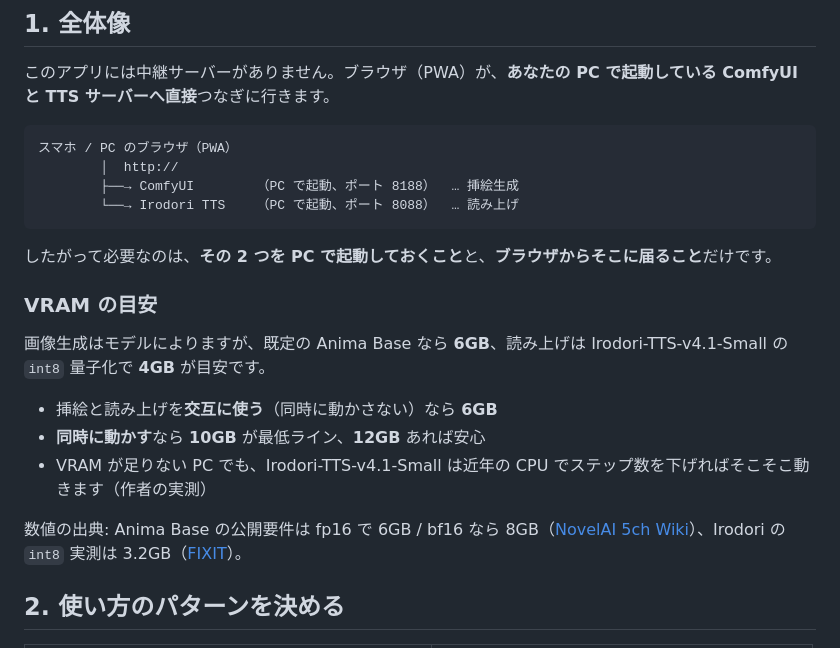
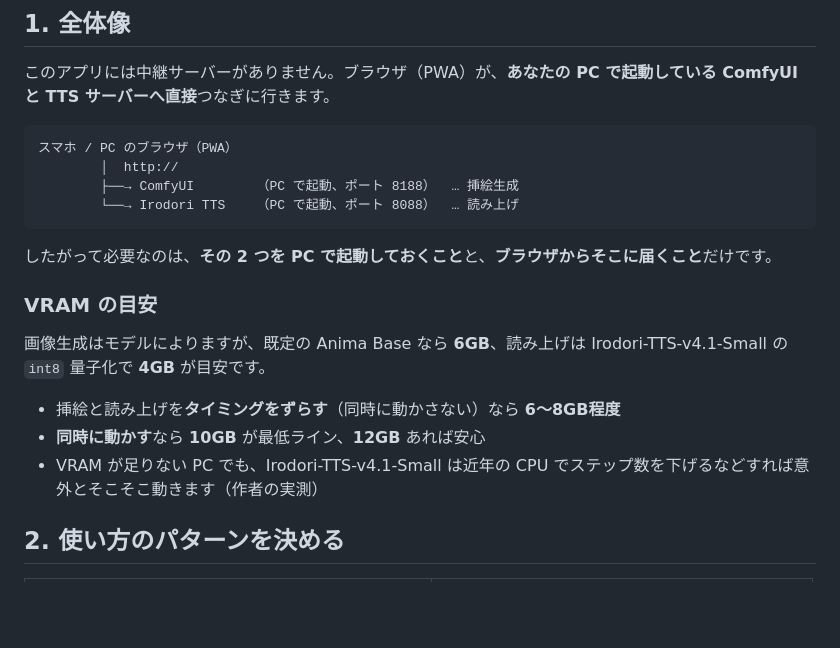
Before and after one commit to nekotaro74/Onasapo-chan, a Markdown page: docs/挿絵生成と読み上げの導入手引き.md, the part around the change. GitHub-like rendering; blank space fills up the shorter version.

````diff
--- a/docs/挿絵生成と読み上げの導入手引き.md
+++ b/docs/挿絵生成と読み上げの導入手引き.md
@@ -13,17 +13,15 @@
         └──→ Irodori TTS    （PC で起動、ポート 8088）  … 読み上げ
 ```
 
-したがって必要なのは、**その 2 つを PC で起動しておくこと**と、**ブラウザからそこに届ること**だけです。
+したがって必要なのは、**その 2 つを PC で起動しておくこと**と、**ブラウザからそこに届くこと**だけです。
 
 ### VRAM の目安
 
 画像生成はモデルによりますが、既定の Anima Base なら **6GB**、読み上げは Irodori-TTS-v4.1-Small の `int8` 量子化で **4GB** が目安です。
 
-- 挿絵と読み上げを**交互に使う**（同時に動かさない）なら **6GB**
+- 挿絵と読み上げを**タイミングをずらす**（同時に動かさない）なら **6～8GB程度**
 - **同時に動かす**なら **10GB** が最低ライン、**12GB** あれば安心
-- VRAM が足りない PC でも、Irodori-TTS-v4.1-Small は近年の CPU でステップ数を下げればそこそこ動きます（作者の実測）
-
-数値の出典: Anima Base の公開要件は fp16 で 6GB / bf16 なら 8GB（[NovelAI 5ch Wiki](https://seesaawiki.jp/nai_ch/d/anima)）、Irodori の `int8` 実測は 3.2GB（[FIXIT](https://fixit.co.jp/insights/irodori-tts/)）。
+- VRAM が足りない PC でも、Irodori-TTS-v4.1-Small は近年の CPU でステップ数を下げるなどすれば意外とそこそこ動きます（作者の実測）
 
 ## 2. 使い方のパターンを決める
 
````
